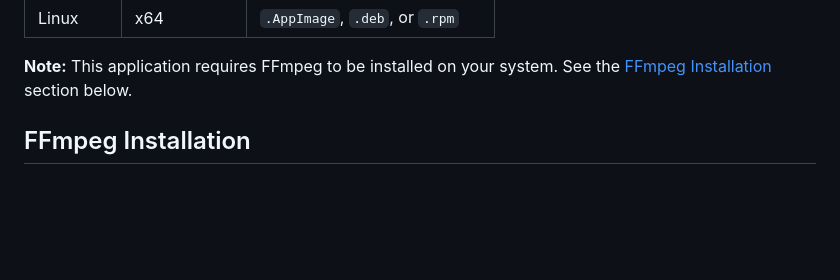
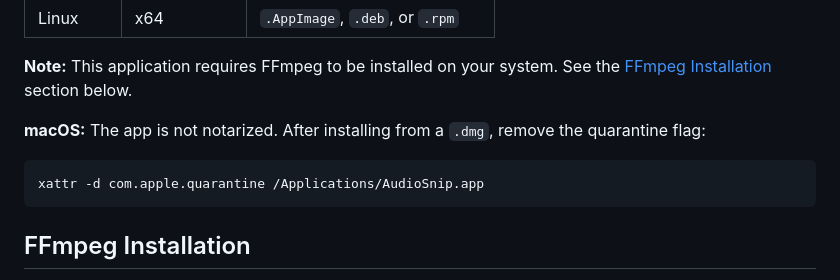
Before and after one commit to nikbucher/audio-extractor, a Markdown page: README.md, the part around the change. GitHub-like rendering; blank space fills up the shorter version.

Commit message:
docs: add macOS quarantine workaround for pre-built binaries

````diff
--- a/README.md
+++ b/README.md
@@ -40,6 +40,12 @@ Download the latest version for your platform from [GitHub Releases](https://git
 
 **Note:** This application requires FFmpeg to be installed on your system. See
 the [FFmpeg Installation](#ffmpeg-installation) section below.
+
+**macOS:** The app is not notarized. After installing from a `.dmg`, remove the quarantine flag:
+
+```sh
+xattr -d com.apple.quarantine /Applications/AudioSnip.app
+```
 
 ## FFmpeg Installation
 
````
